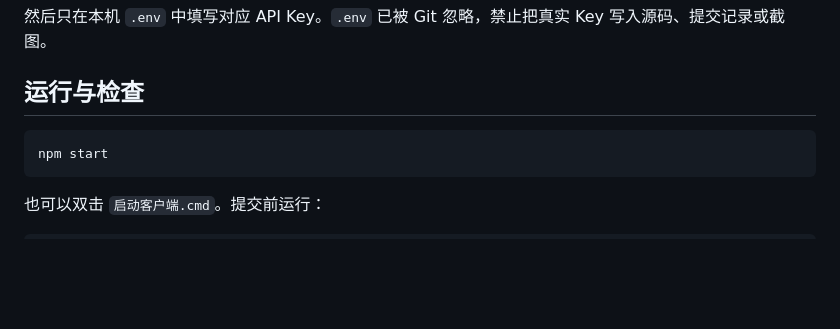
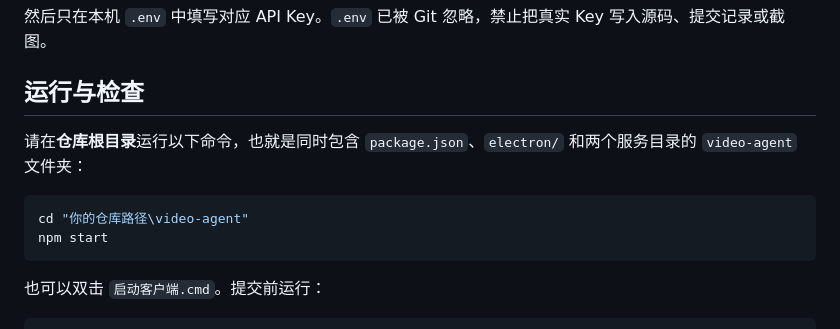
Before and after one commit to Lingentic/video-agent, a Markdown page: README.md, the part around the change. Drawn GitHub-style; blank space fills up the shorter version.

Commit message:
docs: clarify client startup directory

````diff
--- a/README.md
+++ b/README.md
@@ -47,7 +47,10 @@ Copy-Item '.\Kling-H3路线B-Electron交付包-20260904\module\.env.example' '.\
 
 ## 运行与检查
 
+请在**仓库根目录**运行以下命令，也就是同时包含 `package.json`、`electron/` 和两个服务目录的 `video-agent` 文件夹：
+
 ```powershell
+cd "你的仓库路径\video-agent"
 npm start
 ```
 
````
